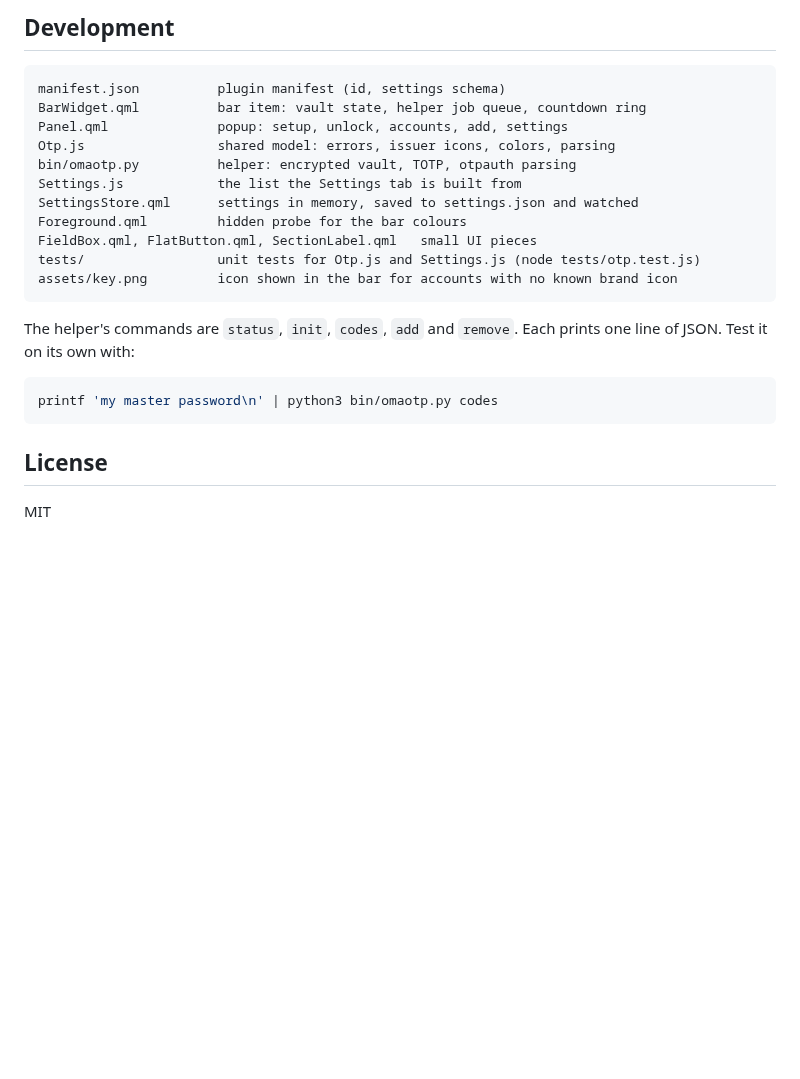
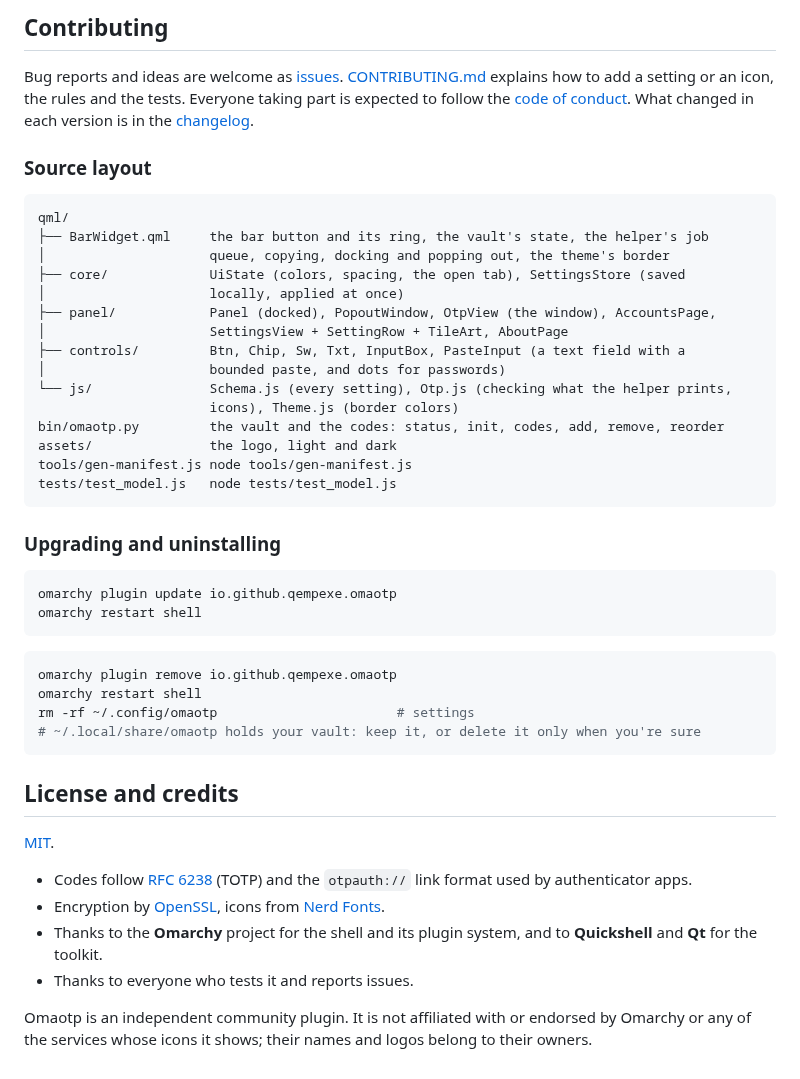
Before and after one commit to qempexe/omarchy-omaotp, a Markdown page: README.md, the part around one of its changes. Rendered like a GitHub page; blank space fills up the shorter version.

````diff
--- a/README.md
+++ b/README.md
@@ -84,26 +177,56 @@ Nothing secret is written to the shell settings file or to the log.
 
-## Development
+## Contributing
+
+Bug reports and ideas are welcome as [issues](https://github.com/qempexe/omarchy-omaotp/issues).
+[CONTRIBUTING.md](CONTRIBUTING.md) explains how to add a setting or an icon, the rules
+and the tests. Everyone taking part is expected to follow the
+[code of conduct](CODE_OF_CONDUCT.md). What changed in each version is in the
+[changelog](CHANGELOG.md).
+
+### Source layout
 
 ```
-manifest.json          plugin manifest (id, settings schema)
-BarWidget.qml          bar item: vault state, helper job queue, countdown ring
-Panel.qml              popup: setup, unlock, accounts, add, settings
-Otp.js                 shared model: errors, issuer icons, colors, parsing
-bin/omaotp.py          helper: encrypted vault, TOTP, otpauth parsing
-Settings.js            the list the Settings tab is built from
-SettingsStore.qml      settings in memory, saved to settings.json and watched
-Foreground.qml         hidden probe for the bar colours
-FieldBox.qml, FlatButton.qml, SectionLabel.qml   small UI pieces
-tests/                 unit tests for Otp.js and Settings.js (node tests/otp.test.js)
-assets/key.png         icon shown in the bar for accounts with no known brand icon
+qml/
+├── BarWidget.qml     the bar button and its ring, the vault's state, the helper's job
+│                     queue, copying, docking and popping out, the theme's border
+├── core/             UiState (colors, spacing, the open tab), SettingsStore (saved
+│                     locally, applied at once)
+├── panel/            Panel (docked), PopoutWindow, OtpView (the window), AccountsPage,
+│                     SettingsView + SettingRow + TileArt, AboutPage
+├── controls/         Btn, Chip, Sw, Txt, InputBox, PasteInput (a text field with a
+│                     bounded paste, and dots for passwords)
+└── js/               Schema.js (every setting), Otp.js (checking what the helper prints,
+                      icons), Theme.js (border colors)
+bin/omaotp.py         the vault and the codes: status, init, codes, add, remove, reorder
+assets/               the logo, light and dark
+tools/gen-manifest.js node tools/gen-manifest.js
+tests/test_model.js   node tests/test_model.js
 ```
 
-The helper's commands are `status`, `init`, `codes`, `add` and `remove`. Each prints one line of JSON. Test it on its own with:
+### Upgrading and uninstalling
 
-```sh
-printf 'my master password\n' | python3 bin/omaotp.py codes
+```bash
+omarchy plugin update io.github.qempexe.omaotp
+omarchy restart shell
 ```
 
-## License
+```bash
+omarchy plugin remove io.github.qempexe.omaotp
+omarchy restart shell
+rm -rf ~/.config/omaotp                       # settings
+# ~/.local/share/omaotp holds your vault: keep it, or delete it only when you're sure
+```
 
-MIT
+## License and credits
+
+[MIT](LICENSE).
+
+- Codes follow [RFC 6238](https://datatracker.ietf.org/doc/html/rfc6238) (TOTP) and the
+  `otpauth://` link format used by authenticator apps.
+- Encryption by [OpenSSL](https://www.openssl.org), icons from [Nerd Fonts](https://www.nerdfonts.com).
+- Thanks to the **Omarchy** project for the shell and its plugin system, and to **Quickshell** and **Qt** for the toolkit.
+- Thanks to everyone who tests it and reports issues.
+
+Omaotp is an independent community plugin. It is not affiliated with or endorsed by
+Omarchy or any of the services whose icons it shows; their names and logos belong to
+their owners.
````
Also changed, not shown: other parts of README.md (+148 -55 lines), preview.png, screenshots/about.png (added), screenshots/accounts.png (added), screenshots/locked.png (added), screenshots/settings-security.png (added), screenshots/settings.png (added).
